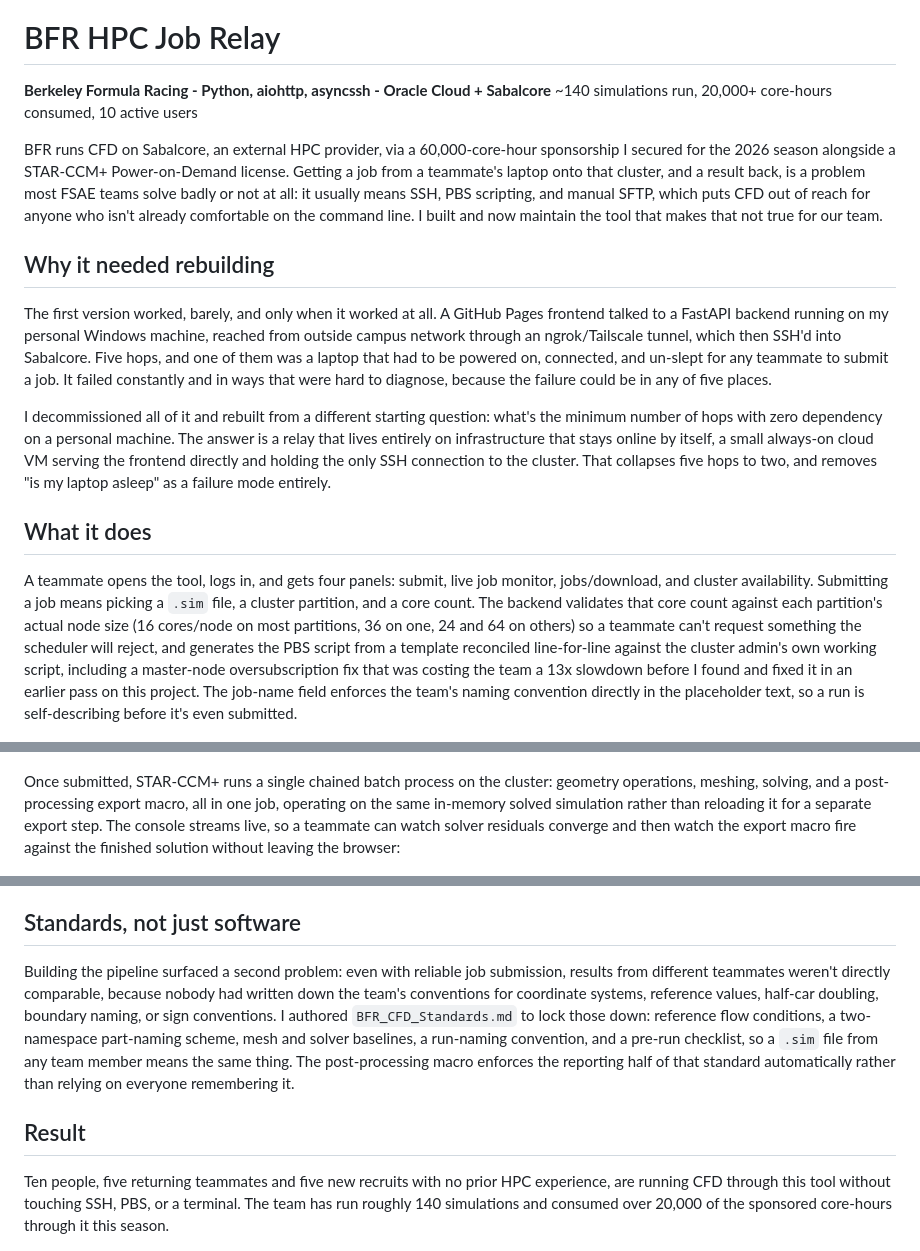
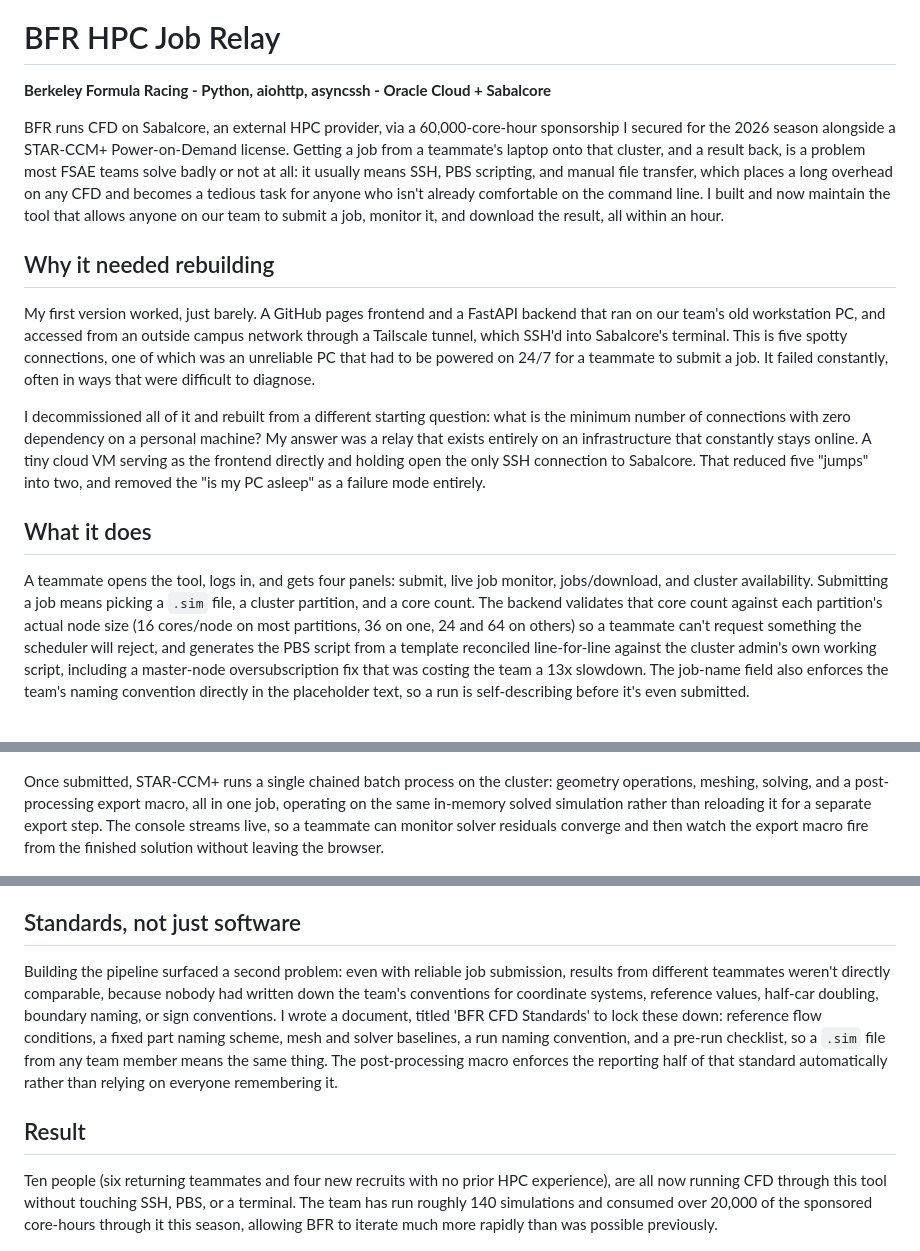
Before and after one commit to dohyuny7/dohyuny7.github.io, a Markdown page: hpc-pipeline/hpc-pipeline.md, 3 parts joined by grey strips. Rendered like a GitHub page.

Commit message:
sabalcore

```diff
--- a/hpc-pipeline/hpc-pipeline.md
+++ b/hpc-pipeline/hpc-pipeline.md
@@ -3,25 +1,24 @@
 # BFR HPC Job Relay
 
 **Berkeley Formula Racing - Python, aiohttp, asyncssh - Oracle Cloud + Sabalcore**
-~140 simulations run, 20,000+ core-hours consumed, 10 active users
 
-BFR runs CFD on Sabalcore, an external HPC provider, via a 60,000-core-hour sponsorship I secured for the 2026 season alongside a STAR-CCM+ Power-on-Demand license. Getting a job from a teammate's laptop onto that cluster, and a result back, is a problem most FSAE teams solve badly or not at all: it usually means SSH, PBS scripting, and manual SFTP, which puts CFD out of reach for anyone who isn't already comfortable on the command line. I built and now maintain the tool that makes that not true for our team.
+BFR runs CFD on Sabalcore, an external HPC provider, via a 60,000-core-hour sponsorship I secured for the 2026 season alongside a STAR-CCM+ Power-on-Demand license. Getting a job from a teammate's laptop onto that cluster, and a result back, is a problem most FSAE teams solve badly or not at all: it usually means SSH, PBS scripting, and manual file transfer, which places a long overhead on any CFD and becomes a tedious task for anyone who isn't already comfortable on the command line. I built and now maintain the tool that allows anyone on our team to submit a job, monitor it, and download the result, all within an hour.
 
 ## Why it needed rebuilding
 
-The first version worked, barely, and only when it worked at all. A GitHub Pages frontend talked to a FastAPI backend running on my personal Windows machine, reached from outside campus network through an ngrok/Tailscale tunnel, which then SSH'd into Sabalcore. Five hops, and one of them was a laptop that had to be powered on, connected, and un-slept for any teammate to submit a job. It failed constantly and in ways that were hard to diagnose, because the failure could be in any of five places.
+My first version worked, just barely. A GitHub pages frontend and a FastAPI backend that ran on our team's old workstation PC, and accessed from an outside campus network through a Tailscale tunnel, which SSH'd into Sabalcore's terminal. This is five spotty connections, one of which was an unreliable PC that had to be powered on 24/7 for a teammate to submit a job. It failed constantly, often in ways that were difficult to diagnose.
 
-I decommissioned all of it and rebuilt from a different starting question: what's the minimum number of hops with zero dependency on a personal machine. The answer is a relay that lives entirely on infrastructure that stays online by itself, a small always-on cloud VM serving the frontend directly and holding the only SSH connection to the cluster. That collapses five hops to two, and removes "is my laptop asleep" as a failure mode entirely.
+I decommissioned all of it and rebuilt from a different starting question: what is the minimum number of connections with zero dependency on a personal machine? My answer was a relay that exists entirely on an infrastructure that constantly stays online. A tiny cloud VM serving as the frontend directly and holding open the only SSH connection to Sabalcore. That reduced five "jumps" into two, and removed the "is my PC asleep" as a failure mode entirely.
 
 ## What it does
 
-A teammate opens the tool, logs in, and gets four panels: submit, live job monitor, jobs/download, and cluster availability. Submitting a job means picking a `.sim` file, a cluster partition, and a core count. The backend validates that core count against each partition's actual node size (16 cores/node on most partitions, 36 on one, 24 and 64 on others) so a teammate can't request something the scheduler will reject, and generates the PBS script from a template reconciled line-for-line against the cluster admin's own working script, including a master-node oversubscription fix that was costing the team a 13x slowdown before I found and fixed it in an earlier pass on this project. The job-name field enforces the team's naming convention directly in the placeholder text, so a run is self-describing before it's even submitted.
+A teammate opens the tool, logs in, and gets four panels: submit, live job monitor, jobs/download, and cluster availability. Submitting a job means picking a `.sim` file, a cluster partition, and a core count. The backend validates that core count against each partition's actual node size (16 cores/node on most partitions, 36 on one, 24 and 64 on others) so a teammate can't request something the scheduler will reject, and generates the PBS script from a template reconciled line-for-line against the cluster admin's own working script, including a master-node oversubscription fix that was costing the team a 13x slowdown. The job-name field also enforces the team's naming convention directly in the placeholder text, so a run is self-describing before it's even submitted.
 
 ![Submit panel](figures/submit-panel.png)
 
 ![Cluster availability panel](figures/cluster-availability.png)
 
-Once submitted, STAR-CCM+ runs a single chained batch process on the cluster: geometry operations, meshing, solving, and a post-processing export macro, all in one job, operating on the same in-memory solved simulation rather than reloading it for a separate export step. The console streams live, so a teammate can watch solver residuals converge and then watch the export macro fire against the finished solution without leaving the browser:
+Once submitted, STAR-CCM+ runs a single chained batch process on the cluster: geometry operations, meshing, solving, and a post-processing export macro, all in one job, operating on the same in-memory solved simulation rather than reloading it for a separate export step. The console streams live, so a teammate can monitor solver residuals converge and then watch the export macro fire from the finished solution without leaving the browser.
 
 ![Live console output during a run](figures/live-console.png)
 
@@ -41,10 +38,10 @@ Getting it running exposed a few things nobody had documented anywhere. The clus
 
 ## Standards, not just software
 
-Building the pipeline surfaced a second problem: even with reliable job submission, results from different teammates weren't directly comparable, because nobody had written down the team's conventions for coordinate systems, reference values, half-car doubling, boundary naming, or sign conventions. I authored `BFR_CFD_Standards.md` to lock those down: reference flow conditions, a two-namespace part-naming scheme, mesh and solver baselines, a run-naming convention, and a pre-run checklist, so a `.sim` file from any team member means the same thing. The post-processing macro enforces the reporting half of that standard automatically rather than relying on everyone remembering it.
+Building the pipeline surfaced a second problem: even with reliable job submission, results from different teammates weren't directly comparable, because nobody had written down the team's conventions for coordinate systems, reference values, half-car doubling, boundary naming, or sign conventions. I wrote a document, titled 'BFR CFD Standards' to lock these down: reference flow conditions, a fixed part naming scheme, mesh and solver baselines, a run naming convention, and a pre-run checklist, so a `.sim` file from any team member means the same thing. The post-processing macro enforces the reporting half of that standard automatically rather than relying on everyone remembering it.
 
 ## Result
 
-Ten people, five returning teammates and five new recruits with no prior HPC experience, are running CFD through this tool without touching SSH, PBS, or a terminal. The team has run roughly 140 simulations and consumed over 20,000 of the sponsored core-hours through it this season.
+Ten people (six returning teammates and four new recruits with no prior HPC experience), are all now running CFD through this tool without touching SSH, PBS, or a terminal. The team has run roughly 140 simulations and consumed over 20,000 of the sponsored core-hours through it this season, allowing BFR to iterate much more rapidly than was possible previously.
 
 ![Jobs panel with live core-hour balance](figures/jobs-panel.png)
```
Also changed, not shown: other parts of hpc-pipeline/hpc-pipeline.md (+0 -2 lines).
